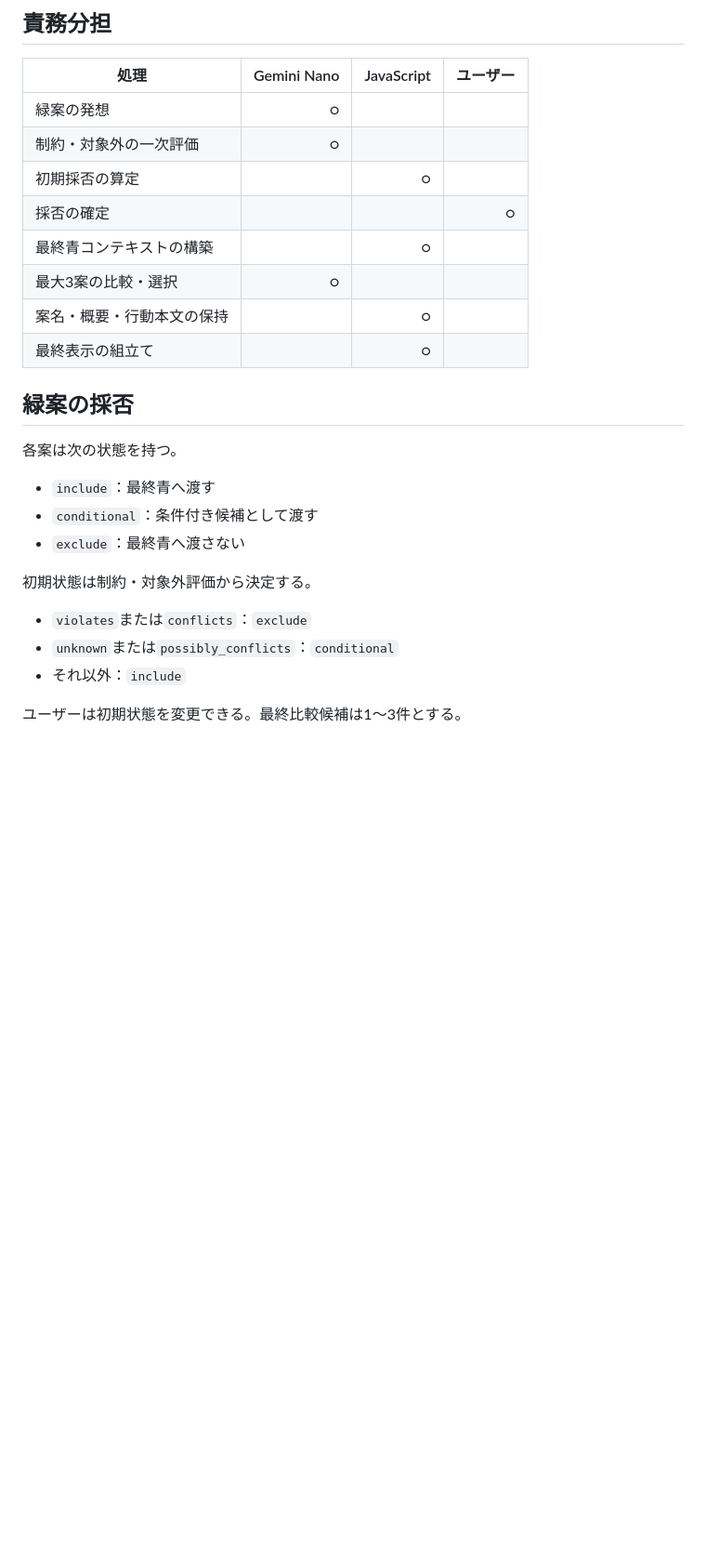
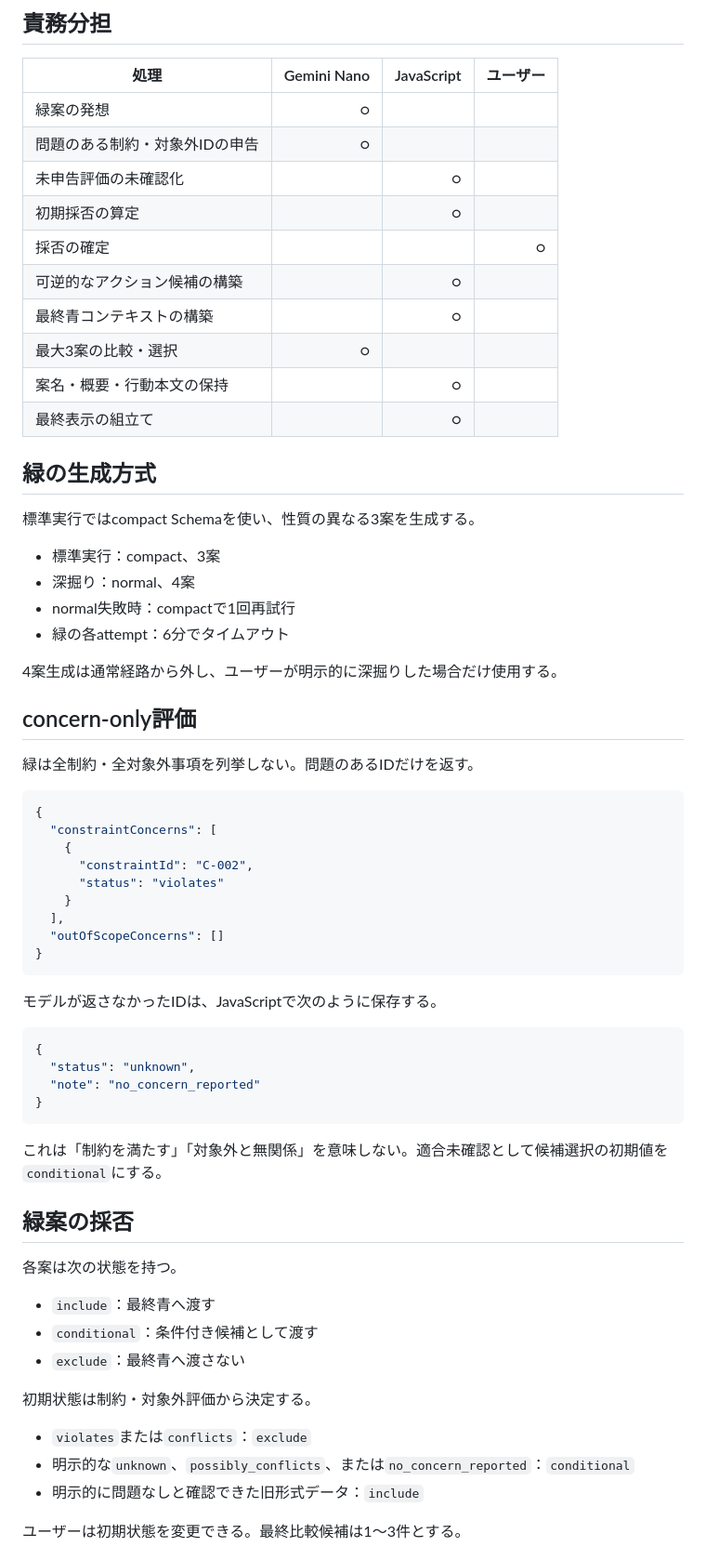
Before and after one commit to rhodanus2179/six-hats-local, a Markdown page: docs/schema4-lite-design.md, the part around one of its changes. Shown at 93% size. Drawn GitHub-style; blank space fills up the shorter version.

Commit message:
Align Schema 4 Lite design with compact-default green

````diff
--- a/docs/schema4-lite-design.md
+++ b/docs/schema4-lite-design.md
@@ -9,13 +9,53 @@ Gemini Nanoへ複雑な出典追跡や自由な最終文書生成を求めず、
 | 処理 | Gemini Nano | JavaScript | ユーザー |
 |---|---:|---:|---:|
 | 緑案の発想 | ○ |  |  |
-| 制約・対象外の一次評価 | ○ |  |  |
+| 問題のある制約・対象外IDの申告 | ○ |  |  |
+| 未申告評価の未確認化 |  | ○ |  |
 | 初期採否の算定 |  | ○ |  |
 | 採否の確定 |  |  | ○ |
+| 可逆的なアクション候補の構築 |  | ○ |  |
 | 最終青コンテキストの構築 |  | ○ |  |
 | 最大3案の比較・選択 | ○ |  |  |
 | 案名・概要・行動本文の保持 |  | ○ |  |
 | 最終表示の組立て |  | ○ |  |
+
+## 緑の生成方式
+
+標準実行ではcompact Schemaを使い、性質の異なる3案を生成する。
+
+- 標準実行：compact、3案
+- 深掘り：normal、4案
+- normal失敗時：compactで1回再試行
+- 緑の各attempt：6分でタイムアウト
+
+4案生成は通常経路から外し、ユーザーが明示的に深掘りした場合だけ使用する。
+
+## concern-only評価
+
+緑は全制約・全対象外事項を列挙しない。問題のあるIDだけを返す。
+
+```json
+{
+  "constraintConcerns": [
+    {
+      "constraintId": "C-002",
+      "status": "violates"
+    }
+  ],
+  "outOfScopeConcerns": []
+}
+```
+
+モデルが返さなかったIDは、JavaScriptで次のように保存する。
+
+```json
+{
+  "status": "unknown",
+  "note": "no_concern_reported"
+}
+```
+
+これは「制約を満たす」「対象外と無関係」を意味しない。適合未確認として候補選択の初期値を`conditional`にする。
 
 ## 緑案の採否
 
@@ -28,7 +68,7 @@ Gemini Nanoへ複雑な出典追跡や自由な最終文書生成を求めず、
 初期状態は制約・対象外評価から決定する。
 
 - `violates`または`conflicts`：`exclude`
-- `unknown`または`possibly_conflicts`：`conditional`
-- それ以外：`include`
+- 明示的な`unknown`、`possibly_conflicts`、または`no_concern_reported`：`conditional`
+- 明示的に問題なしと確認できた旧形式データ：`include`
 
 ユーザーは初期状態を変更できる。最終比較候補は1～3件とする。
````
Also changed, not shown: other parts of docs/schema4-lite-design.md (+26 -2 lines).
